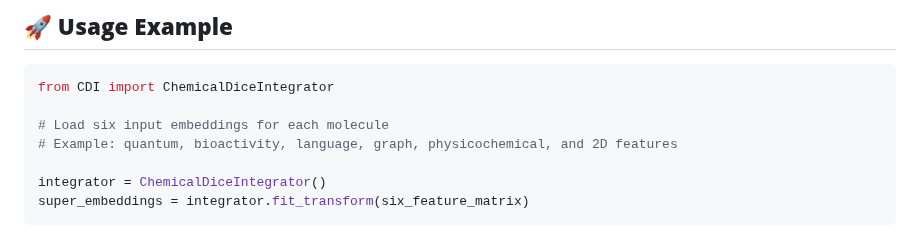
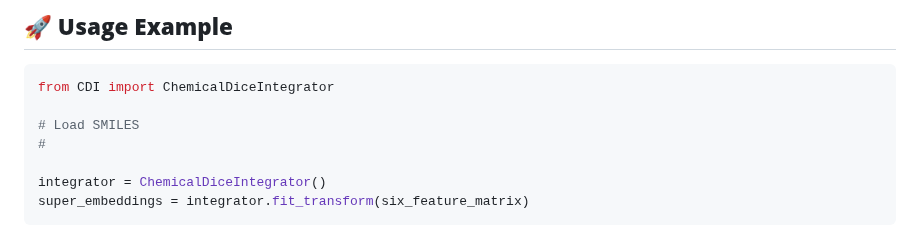
Before and after one commit to the-ahuja-lab/ChemicalDice, a Markdown page: Readme.md, the part around the change. Rendered like a GitHub page.

````diff
--- a/Readme.md
+++ b/Readme.md
@@ -61,8 +61,8 @@ pip install -r requirements.txt
 ```python
 from CDI import ChemicalDiceIntegrator
 
-# Load six input embeddings for each molecule
-# Example: quantum, bioactivity, language, graph, physicochemical, and 2D features
+# Load SMILES
+#
 
 integrator = ChemicalDiceIntegrator()
 super_embeddings = integrator.fit_transform(six_feature_matrix)
````
